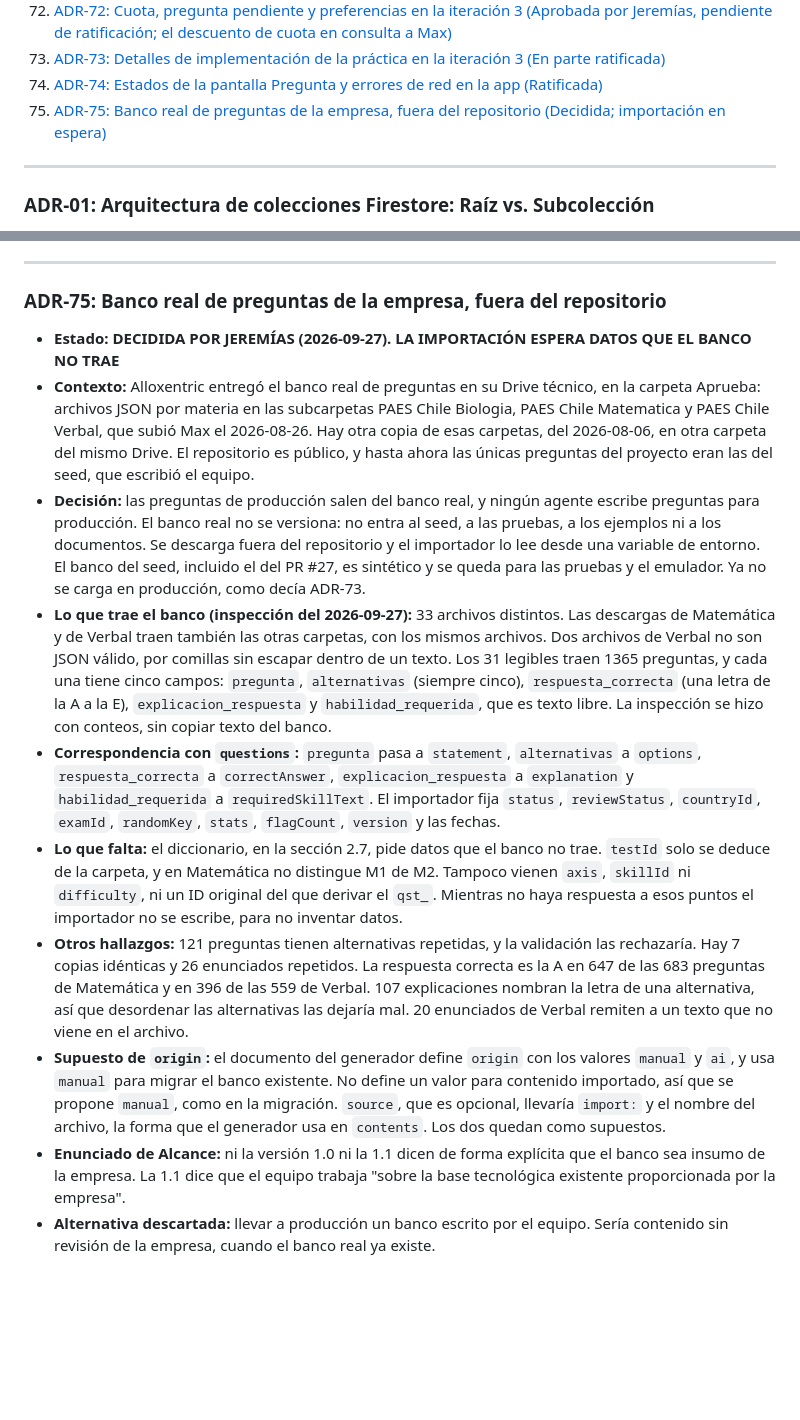
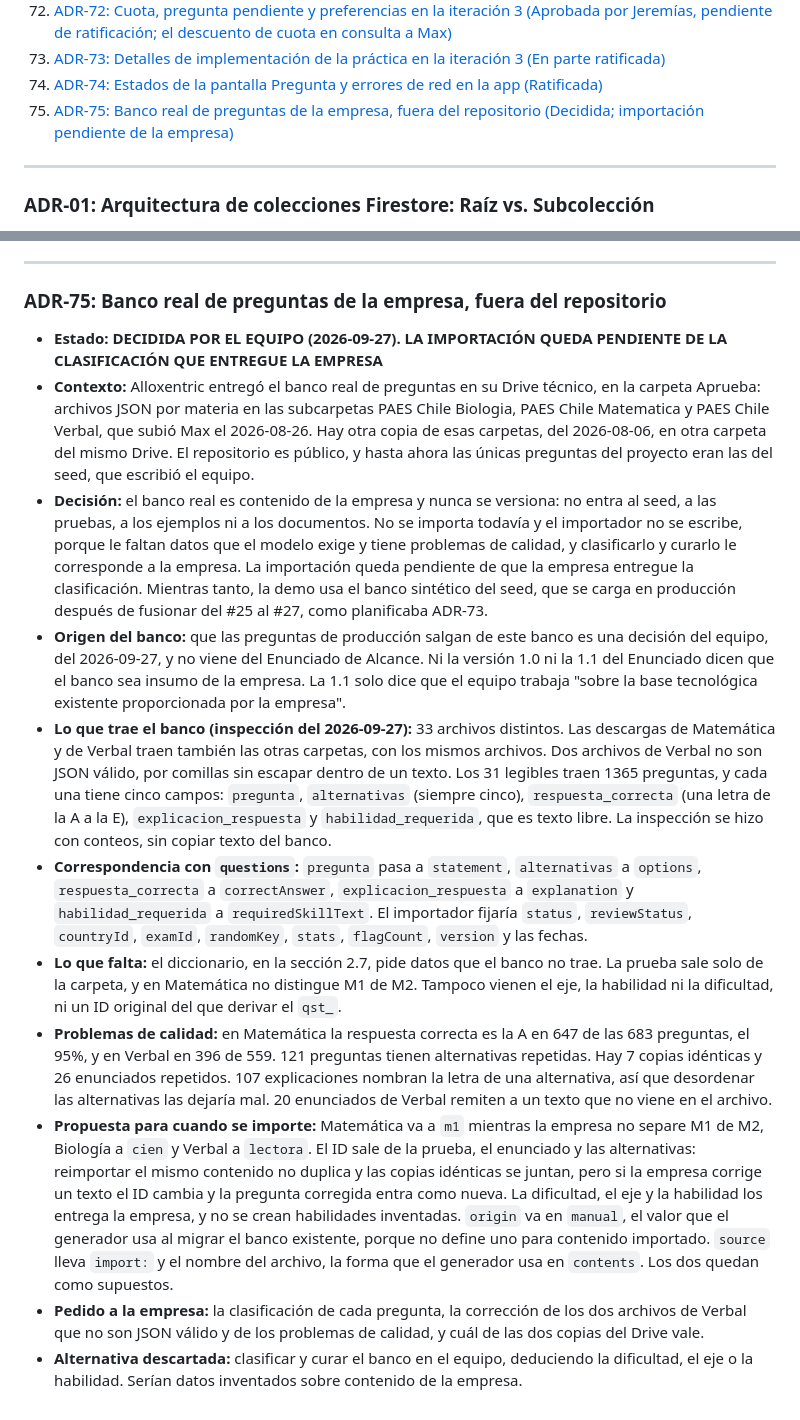
Before and after one commit to Jere4k1080/aprueba_app_modulo_preguntas, a Markdown page: docs/bitacora_decisiones.md, 2 parts joined by grey strips. GitHub-like rendering; blank space fills up the shorter version.

Commit message:
docs(bitacora): el banco real no se importa hasta que la empresa lo clasifique
Le faltan la prueba en Matemática, la dificultad, el eje y la habilidad,
y tiene problemas de calidad que le toca curar a la empresa. La regla 8
queda en que el banco real nunca se versiona y su importación espera esa
clasificación. La demo usa el seed sintético, que se carga en producción
después de fusionar del #25 al #27. ADR-75 registra que el origen del
banco es una decisión del equipo y la propuesta para cuando se importe.

Co-Authored-By: Claude Opus 5.5 <noreply@anthropic.com>

```diff
--- a/docs/bitacora_decisiones.md
+++ b/docs/bitacora_decisiones.md
@@ -84,7 +84,7 @@ Este documento registra las decisiones de diseño tomadas durante la definición
 72. [ADR-72: Cuota, pregunta pendiente y preferencias en la iteración 3 (Aprobada por Jeremías, pendiente de ratificación; el descuento de cuota en consulta a Max)](#adr-72-cuota-pregunta-pendiente-y-preferencias-en-la-iteración-3)
 73. [ADR-73: Detalles de implementación de la práctica en la iteración 3 (En parte ratificada)](#adr-73-detalles-de-implementación-de-la-práctica-en-la-iteración-3)
 74. [ADR-74: Estados de la pantalla Pregunta y errores de red en la app (Ratificada)](#adr-74-estados-de-la-pantalla-pregunta-y-errores-de-red-en-la-app)
-75. [ADR-75: Banco real de preguntas de la empresa, fuera del repositorio (Decidida; importación en espera)](#adr-75-banco-real-de-preguntas-de-la-empresa-fuera-del-repositorio)
+75. [ADR-75: Banco real de preguntas de la empresa, fuera del repositorio (Decidida; importación pendiente de la empresa)](#adr-75-banco-real-de-preguntas-de-la-empresa-fuera-del-repositorio)
 
 ---
 
@@ -1050,13 +1050,14 @@ Este documento registra las decisiones de diseño tomadas durante la definición
 
 ### ADR-75: Banco real de preguntas de la empresa, fuera del repositorio
 
-* **Estado:** **DECIDIDA POR JEREMÍAS (2026-09-27). LA IMPORTACIÓN ESPERA DATOS QUE EL BANCO NO TRAE**
+* **Estado:** **DECIDIDA POR EL EQUIPO (2026-09-27). LA IMPORTACIÓN QUEDA PENDIENTE DE LA CLASIFICACIÓN QUE ENTREGUE LA EMPRESA**
 * **Contexto:** Alloxentric entregó el banco real de preguntas en su Drive técnico, en la carpeta Aprueba: archivos JSON por materia en las subcarpetas PAES Chile Biologia, PAES Chile Matematica y PAES Chile Verbal, que subió Max el 2026-08-26. Hay otra copia de esas carpetas, del 2026-08-06, en otra carpeta del mismo Drive. El repositorio es público, y hasta ahora las únicas preguntas del proyecto eran las del seed, que escribió el equipo.
-* **Decisión:** las preguntas de producción salen del banco real, y ningún agente escribe preguntas para producción. El banco real no se versiona: no entra al seed, a las pruebas, a los ejemplos ni a los documentos. Se descarga fuera del repositorio y el importador lo lee desde una variable de entorno. El banco del seed, incluido el del PR #27, es sintético y se queda para las pruebas y el emulador. Ya no se carga en producción, como decía ADR-73.
+* **Decisión:** el banco real es contenido de la empresa y nunca se versiona: no entra al seed, a las pruebas, a los ejemplos ni a los documentos. No se importa todavía y el importador no se escribe, porque le faltan datos que el modelo exige y tiene problemas de calidad, y clasificarlo y curarlo le corresponde a la empresa. La importación queda pendiente de que la empresa entregue la clasificación. Mientras tanto, la demo usa el banco sintético del seed, que se carga en producción después de fusionar del #25 al #27, como planificaba ADR-73.
+* **Origen del banco:** que las preguntas de producción salgan de este banco es una decisión del equipo, del 2026-09-27, y no viene del Enunciado de Alcance. Ni la versión 1.0 ni la 1.1 del Enunciado dicen que el banco sea insumo de la empresa. La 1.1 solo dice que el equipo trabaja "sobre la base tecnológica existente proporcionada por la empresa".
 * **Lo que trae el banco (inspección del 2026-09-27):** 33 archivos distintos. Las descargas de Matemática y de Verbal traen también las otras carpetas, con los mismos archivos. Dos archivos de Verbal no son JSON válido, por comillas sin escapar dentro de un texto. Los 31 legibles traen 1365 preguntas, y cada una tiene cinco campos: `pregunta`, `alternativas` (siempre cinco), `respuesta_correcta` (una letra de la A a la E), `explicacion_respuesta` y `habilidad_requerida`, que es texto libre. La inspección se hizo con conteos, sin copiar texto del banco.
-* **Correspondencia con `questions`:** `pregunta` pasa a `statement`, `alternativas` a `options`, `respuesta_correcta` a `correctAnswer`, `explicacion_respuesta` a `explanation` y `habilidad_requerida` a `requiredSkillText`. El importador fija `status`, `reviewStatus`, `countryId`, `examId`, `randomKey`, `stats`, `flagCount`, `version` y las fechas.
-* **Lo que falta:** el diccionario, en la sección 2.7, pide datos que el banco no trae. `testId` solo se deduce de la carpeta, y en Matemática no distingue M1 de M2. Tampoco vienen `axis`, `skillId` ni `difficulty`, ni un ID original del que derivar el `qst_`. Mientras no haya respuesta a esos puntos el importador no se escribe, para no inventar datos.
-* **Otros hallazgos:** 121 preguntas tienen alternativas repetidas, y la validación las rechazaría. Hay 7 copias idénticas y 26 enunciados repetidos. La respuesta correcta es la A en 647 de las 683 preguntas de Matemática y en 396 de las 559 de Verbal. 107 explicaciones nombran la letra de una alternativa, así que desordenar las alternativas las dejaría mal. 20 enunciados de Verbal remiten a un texto que no viene en el archivo.
-* **Supuesto de `origin`:** el documento del generador define `origin` con los valores `manual` y `ai`, y usa `manual` para migrar el banco existente. No define un valor para contenido importado, así que se propone `manual`, como en la migración. `source`, que es opcional, llevaría `import:` y el nombre del archivo, la forma que el generador usa en `contents`. Los dos quedan como supuestos.
-* **Enunciado de Alcance:** ni la versión 1.0 ni la 1.1 dicen de forma explícita que el banco sea insumo de la empresa. La 1.1 dice que el equipo trabaja "sobre la base tecnológica existente proporcionada por la empresa".
-* **Alternativa descartada:** llevar a producción un banco escrito por el equipo. Sería contenido sin revisión de la empresa, cuando el banco real ya existe.
+* **Correspondencia con `questions`:** `pregunta` pasa a `statement`, `alternativas` a `options`, `respuesta_correcta` a `correctAnswer`, `explicacion_respuesta` a `explanation` y `habilidad_requerida` a `requiredSkillText`. El importador fijaría `status`, `reviewStatus`, `countryId`, `examId`, `randomKey`, `stats`, `flagCount`, `version` y las fechas.
+* **Lo que falta:** el diccionario, en la sección 2.7, pide datos que el banco no trae. La prueba sale solo de la carpeta, y en Matemática no distingue M1 de M2. Tampoco vienen el eje, la habilidad ni la dificultad, ni un ID original del que derivar el `qst_`.
+* **Problemas de calidad:** en Matemática la respuesta correcta es la A en 647 de las 683 preguntas, el 95%, y en Verbal en 396 de 559. 121 preguntas tienen alternativas repetidas. Hay 7 copias idénticas y 26 enunciados repetidos. 107 explicaciones nombran la letra de una alternativa, así que desordenar las alternativas las dejaría mal. 20 enunciados de Verbal remiten a un texto que no viene en el archivo.
+* **Propuesta para cuando se importe:** Matemática va a `m1` mientras la empresa no separe M1 de M2, Biología a `cien` y Verbal a `lectora`. El ID sale de la prueba, el enunciado y las alternativas: reimportar el mismo contenido no duplica y las copias idénticas se juntan, pero si la empresa corrige un texto el ID cambia y la pregunta corregida entra como nueva. La dificultad, el eje y la habilidad los entrega la empresa, y no se crean habilidades inventadas. `origin` va en `manual`, el valor que el generador usa al migrar el banco existente, porque no define uno para contenido importado. `source` lleva `import:` y el nombre del archivo, la forma que el generador usa en `contents`. Los dos quedan como supuestos.
+* **Pedido a la empresa:** la clasificación de cada pregunta, la corrección de los dos archivos de Verbal que no son JSON válido y de los problemas de calidad, y cuál de las dos copias del Drive vale.
+* **Alternativa descartada:** clasificar y curar el banco en el equipo, deduciendo la dificultad, el eje o la habilidad. Serían datos inventados sobre contenido de la empresa.
```
Also changed, not shown: CLAUDE.md (+5 -4 lines).
